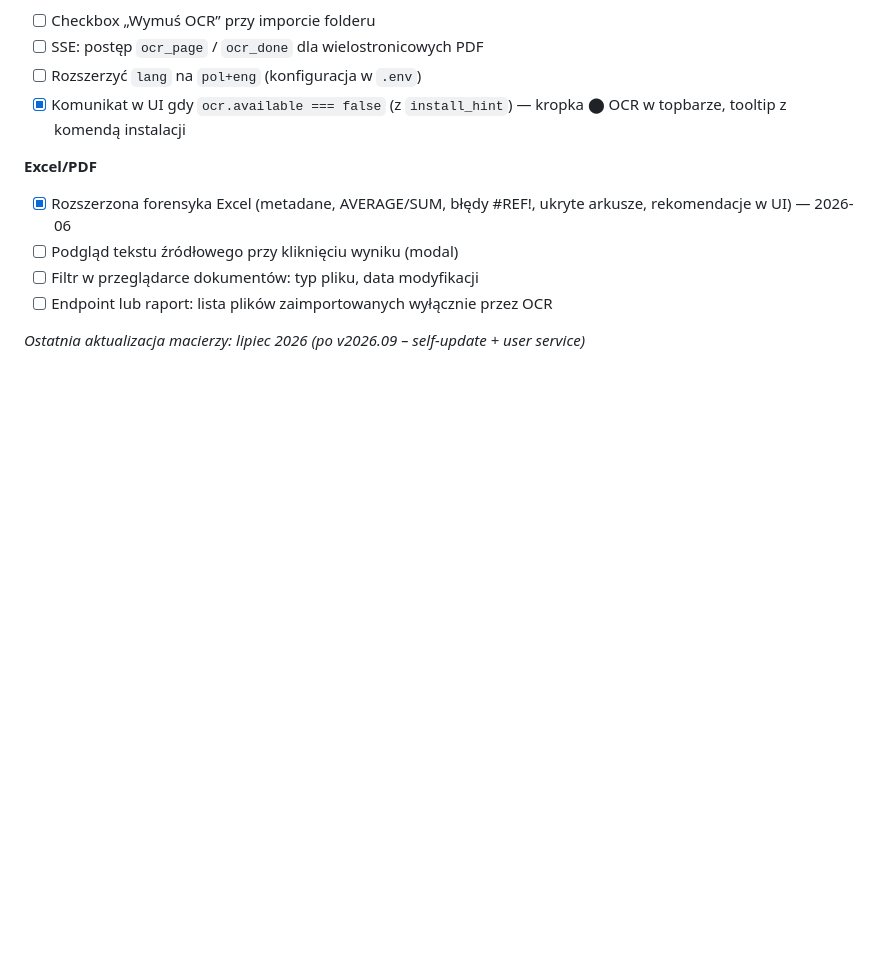
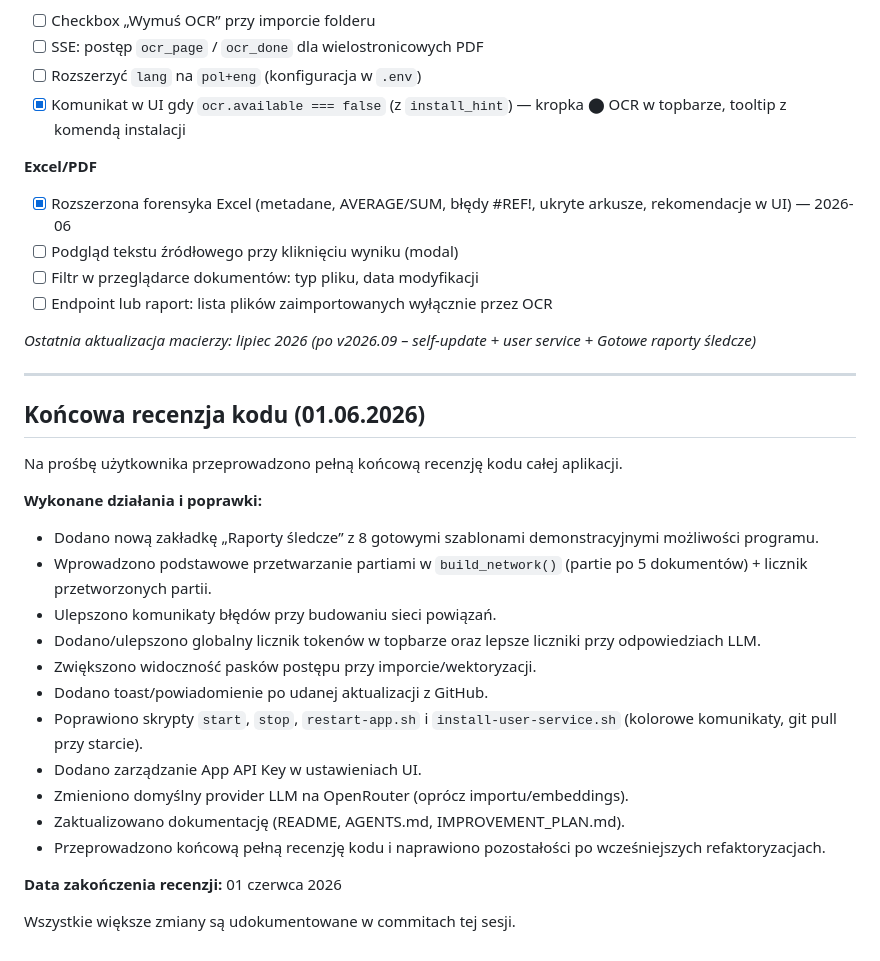
Before and after one commit to dragon15555000/AI_analiza_dokumentow, a Markdown page: IMPROVEMENT_PLAN.md, the part around the change. GitHub-like rendering; blank space fills up the shorter version.

Commit message:
docs: update IMPROVEMENT_PLAN.md with v2026.09 features and final code review
- Added summary of Gotowe raporty śledcze (new tab with 8 report templates)
- Documented batch processing in build_network()
- Added global token counters, better progress bars, update toast
- Documented new scripts (start, stop, install-user-service.sh, improved restart-app.sh)
- Added App API Key management in UI
- Recorded final full code review performed on 01.06.2026 with fixes and ending comment in app.py

This closes the documentation loop for the latest usability and developer experience improvements.

```diff
--- a/IMPROVEMENT_PLAN.md
+++ b/IMPROVEMENT_PLAN.md
@@ -240,4 +240,27 @@ Te zmiany znacząco podnoszą poziom „produkcyjności” lokalnego środowiska
 - [ ] Filtr w przeglądarce dokumentów: typ pliku, data modyfikacji
 - [ ] Endpoint lub raport: lista plików zaimportowanych wyłącznie przez OCR
 
-*Ostatnia aktualizacja macierzy: lipiec 2026 (po v2026.09 – self-update + user service)*
+*Ostatnia aktualizacja macierzy: lipiec 2026 (po v2026.09 – self-update + user service + Gotowe raporty śledcze)*
+
+---
+
+## Końcowa recenzja kodu (01.06.2026)
+
+Na prośbę użytkownika przeprowadzono pełną końcową recenzję kodu całej aplikacji.
+
+**Wykonane działania i poprawki:**
+- Dodano nową zakładkę „Raporty śledcze” z 8 gotowymi szablonami demonstracyjnymi możliwości programu.
+- Wprowadzono podstawowe przetwarzanie partiami w `build_network()` (partie po 5 dokumentów) + licznik przetworzonych partii.
+- Ulepszono komunikaty błędów przy budowaniu sieci powiązań.
+- Dodano/ulepszono globalny licznik tokenów w topbarze oraz lepsze liczniki przy odpowiedziach LLM.
+- Zwiększono widoczność pasków postępu przy imporcie/wektoryzacji.
+- Dodano toast/powiadomienie po udanej aktualizacji z GitHub.
+- Poprawiono skrypty `start`, `stop`, `restart-app.sh` i `install-user-service.sh` (kolorowe komunikaty, git pull przy starcie).
+- Dodano zarządzanie App API Key w ustawieniach UI.
+- Zmieniono domyślny provider LLM na OpenRouter (oprócz importu/embeddings).
+- Zaktualizowano dokumentację (README, AGENTS.md, IMPROVEMENT_PLAN.md).
+- Przeprowadzono końcową pełną recenzję kodu i naprawiono pozostałości po wcześniejszych refaktoryzacjach.
+
+**Data zakończenia recenzji:** 01 czerwca 2026
+
+Wszystkie większe zmiany są udokumentowane w commitach tej sesji.
```
